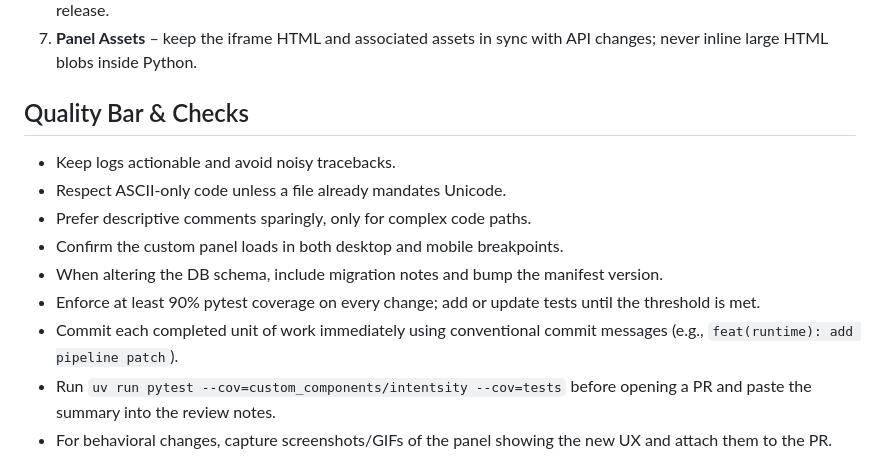
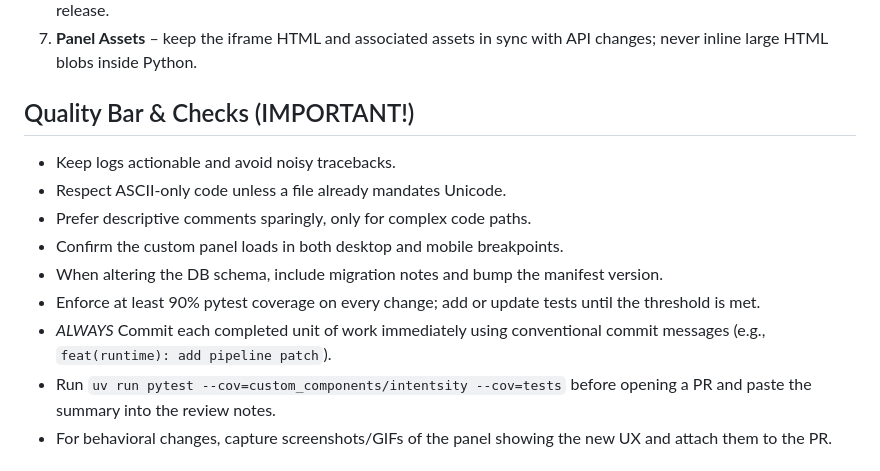
Before and after one commit to constructorfleet/hacs-intentsity, a Markdown page: AGENTS.md, the part around the change. GitHub-like rendering.

Commit message:
chore: emphasis on committing work in AGENTS.md

```diff
--- a/AGENTS.md
+++ b/AGENTS.md
@@ -23,14 +23,14 @@ This repository ships a Home Assistant custom component that records Assist Pipe
 6. **Review Dependencies** – mirror new Python requirements in both `pyproject.toml` and `manifest.json` before release.
 7. **Panel Assets** – keep the iframe HTML and associated assets in sync with API changes; never inline large HTML blobs inside Python.
 
-## Quality Bar & Checks
+## Quality Bar & Checks (IMPORTANT!)
 - Keep logs actionable and avoid noisy tracebacks.
 - Respect ASCII-only code unless a file already mandates Unicode.
 - Prefer descriptive comments sparingly, only for complex code paths.
 - Confirm the custom panel loads in both desktop and mobile breakpoints.
 - When altering the DB schema, include migration notes and bump the manifest version.
 - Enforce at least 90% pytest coverage on every change; add or update tests until the threshold is met.
-- Commit each completed unit of work immediately using conventional commit messages (e.g., `feat(runtime): add pipeline patch`).
+- *ALWAYS* Commit each completed unit of work immediately using conventional commit messages (e.g., `feat(runtime): add pipeline patch`).
 - Run `uv run pytest --cov=custom_components/intentsity --cov=tests` before opening a PR and paste the summary into the review notes.
 - For behavioral changes, capture screenshots/GIFs of the panel showing the new UX and attach them to the PR.
 
```
